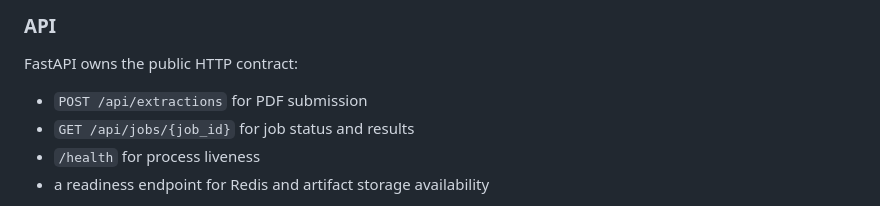
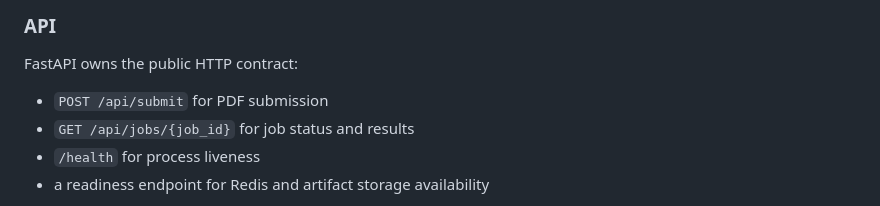
Before and after one commit to BioParser/BioParser, a Markdown page: docs/architecture.md, the part around one of its changes. Drawn GitHub-style.

Commit message:
Rename API endpoint from /api/extractions to /api/submit (#70)

```diff
--- a/docs/architecture.md
+++ b/docs/architecture.md
@@ -49,7 +49,7 @@ to evolve separately.
 
 FastAPI owns the public HTTP contract:
 
-- `POST /api/extractions` for PDF submission
+- `POST /api/submit` for PDF submission
 - `GET /api/jobs/{job_id}` for job status and results
 - `/health` for process liveness
 - a readiness endpoint for Redis and artifact storage availability
```
Also changed, not shown: other parts of docs/architecture.md (+1 -1 lines).
